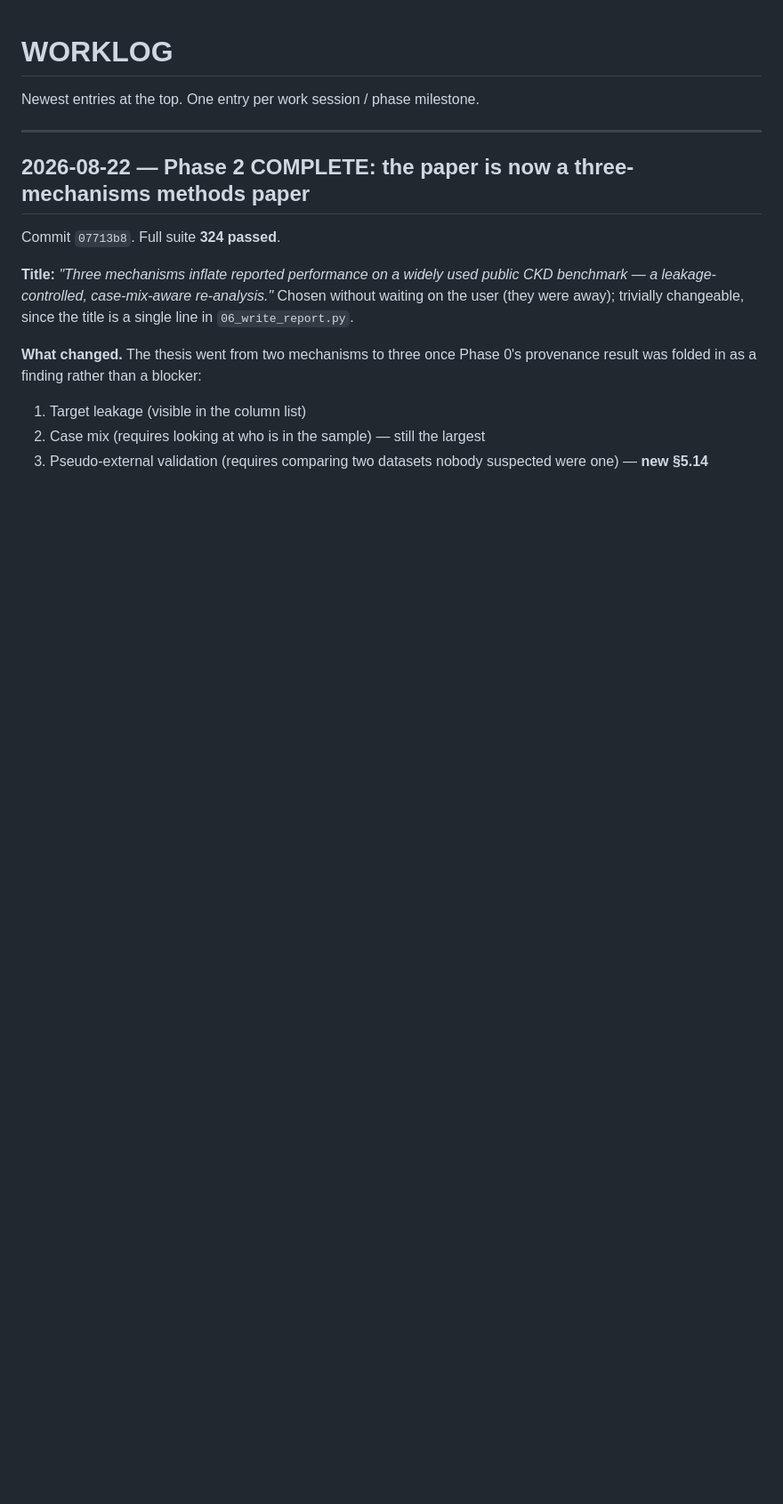
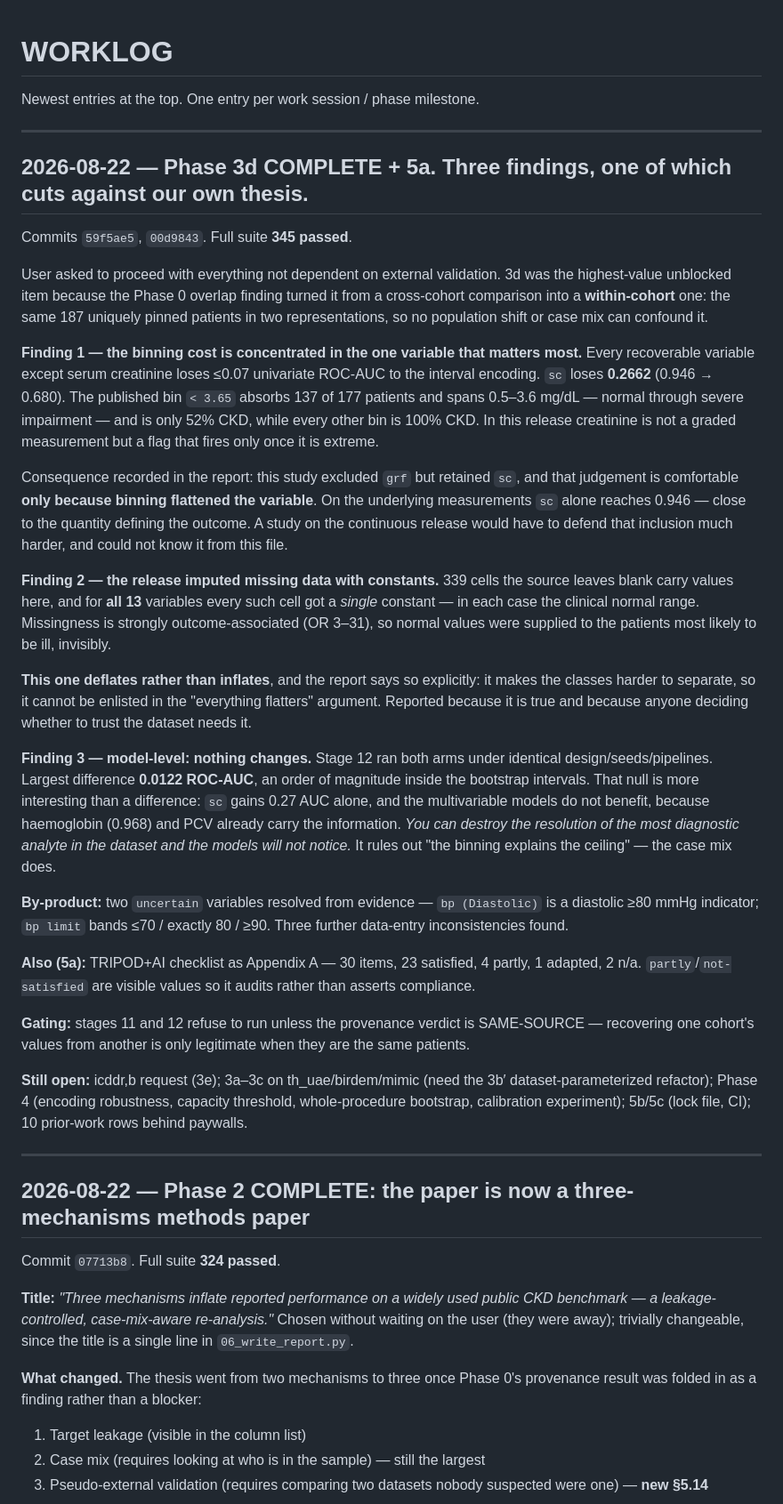
Before and after one commit to rahatkhanyean/CKD-Screening-Model, a Markdown page: WORKLOG.md, the part around the change. Shown at 89% size. GitHub-like rendering; blank space fills up the shorter version.

Commit message:
WORKLOG: Phase 3d complete, 345 tests green
Co-Authored-By: Claude Fable 5 <noreply@anthropic.com>

```diff
--- a/WORKLOG.md
+++ b/WORKLOG.md
@@ -1,6 +1,70 @@
 # WORKLOG
 
 Newest entries at the top. One entry per work session / phase milestone.
+
+---
+
+## 2026-08-22 — Phase 3d COMPLETE + 5a. Three findings, one of which cuts against our own thesis.
+
+Commits `59f5ae5`, `00d9843`. Full suite **345 passed**.
+
+User asked to proceed with everything not dependent on external
+validation. 3d was the highest-value unblocked item because the Phase 0
+overlap finding turned it from a cross-cohort comparison into a
+**within-cohort** one: the same 187 uniquely pinned patients in two
+representations, so no population shift or case mix can confound it.
+
+**Finding 1 — the binning cost is concentrated in the one variable that
+matters most.** Every recoverable variable except serum creatinine loses
+≤0.07 univariate ROC-AUC to the interval encoding. `sc` loses **0.2662**
+(0.946 → 0.680). The published bin `< 3.65` absorbs 137 of 177 patients
+and spans 0.5–3.6 mg/dL — normal through severe impairment — and is only
+52% CKD, while every other bin is 100% CKD. In this release creatinine is
+not a graded measurement but a flag that fires only once it is extreme.
+
+Consequence recorded in the report: this study excluded `grf` but retained
+`sc`, and that judgement is comfortable **only because binning flattened
+the variable**. On the underlying measurements `sc` alone reaches 0.946 —
+close to the quantity defining the outcome. A study on the continuous
+release would have to defend that inclusion much harder, and could not
+know it from this file.
+
+**Finding 2 — the release imputed missing data with constants.** 339 cells
+the source leaves blank carry values here, and for **all 13** variables
+every such cell got a *single* constant — in each case the clinical normal
+range. Missingness is strongly outcome-associated (OR 3–31), so normal
+values were supplied to the patients most likely to be ill, invisibly.
+
+**This one deflates rather than inflates**, and the report says so
+explicitly: it makes the classes harder to separate, so it cannot be
+enlisted in the "everything flatters" argument. Reported because it is
+true and because anyone deciding whether to trust the dataset needs it.
+
+**Finding 3 — model-level: nothing changes.** Stage 12 ran both arms under
+identical design/seeds/pipelines. Largest difference **0.0122 ROC-AUC**,
+an order of magnitude inside the bootstrap intervals. That null is more
+interesting than a difference: `sc` gains 0.27 AUC alone, and the
+multivariable models do not benefit, because haemoglobin (0.968) and PCV
+already carry the information. *You can destroy the resolution of the most
+diagnostic analyte in the dataset and the models will not notice.* It
+rules out "the binning explains the ceiling" — the case mix does.
+
+**By-product:** two `uncertain` variables resolved from evidence —
+`bp (Diastolic)` is a diastolic ≥80 mmHg indicator; `bp limit` bands
+≤70 / exactly 80 / ≥90. Three further data-entry inconsistencies found.
+
+**Also (5a):** TRIPOD+AI checklist as Appendix A — 30 items, 23 satisfied,
+4 partly, 1 adapted, 2 n/a. `partly`/`not-satisfied` are visible values so
+it audits rather than asserts compliance.
+
+**Gating:** stages 11 and 12 refuse to run unless the provenance verdict
+is SAME-SOURCE — recovering one cohort's values from another is only
+legitimate when they are the same patients.
+
+**Still open:** icddr,b request (3e); 3a–3c on th_uae/birdem/mimic (need
+the 3b′ dataset-parameterized refactor); Phase 4 (encoding robustness,
+capacity threshold, whole-procedure bootstrap, calibration experiment);
+5b/5c (lock file, CI); 10 prior-work rows behind paywalls.
 
 ---
 
```
